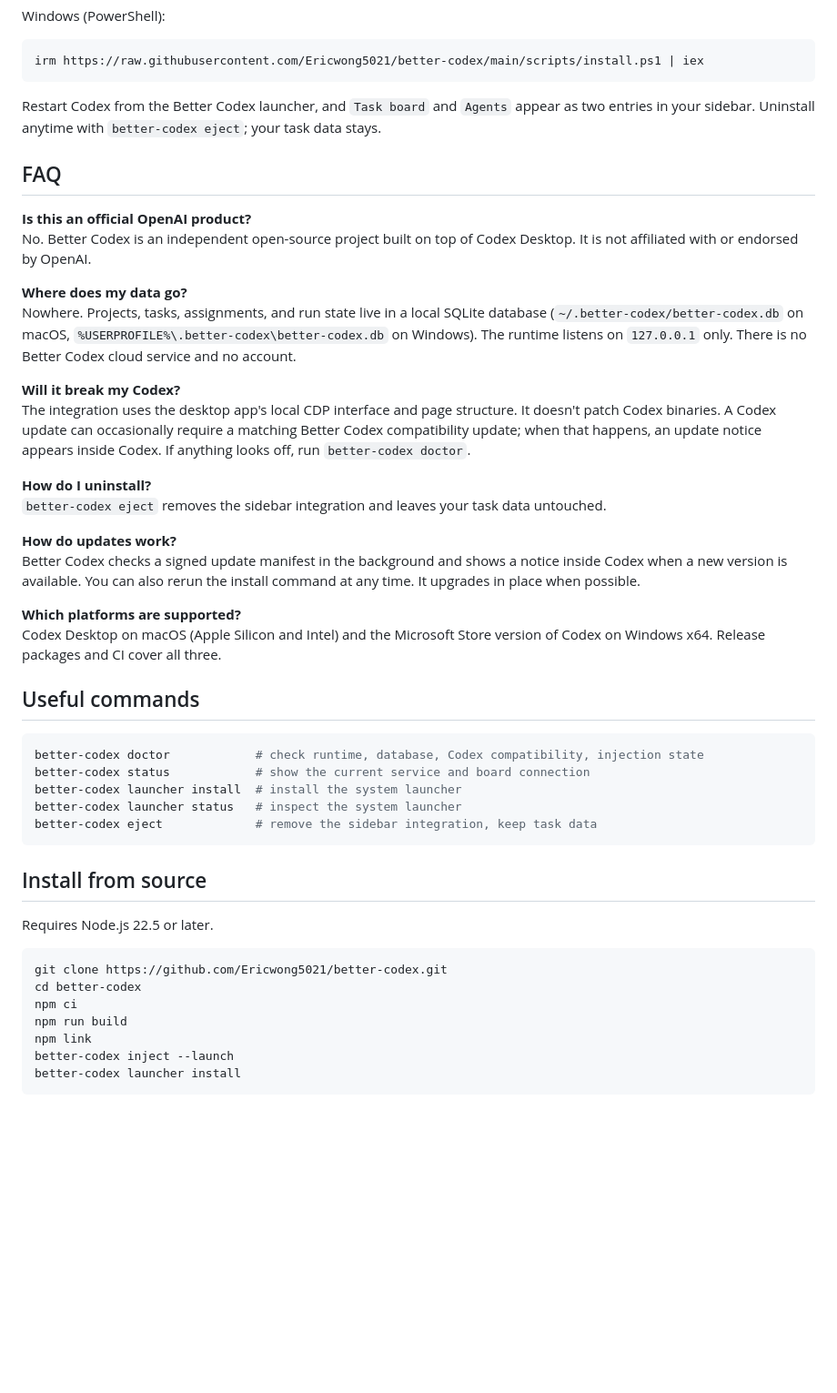
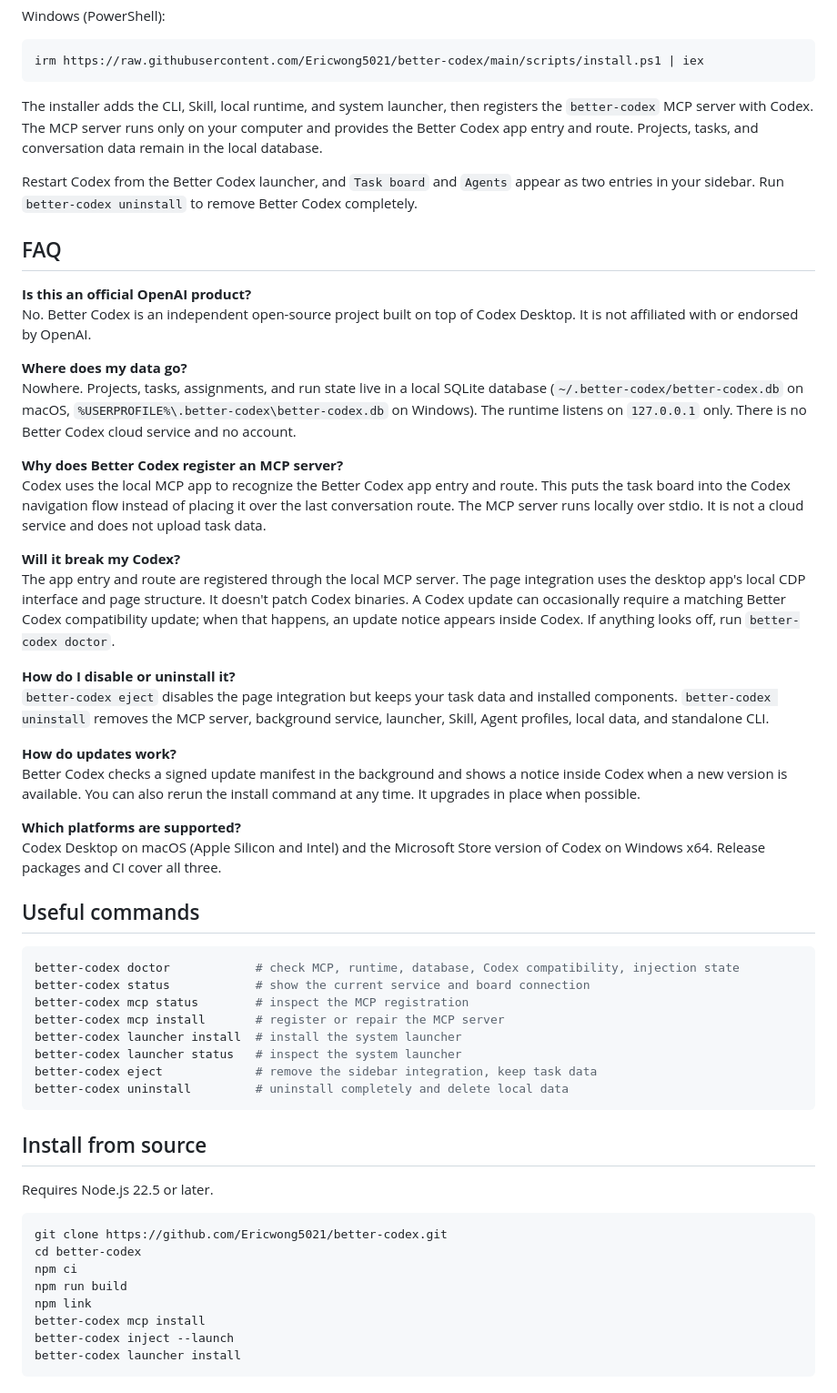
Before and after one commit to Ericwong5021/better-codex, a Markdown page: README.en.md, the part around one of its changes. Shown at 91% size. Drawn GitHub-style; blank space fills up the shorter version.

````diff
--- a/README.en.md
+++ b/README.en.md
@@ -101,7 +101,9 @@ Windows (PowerShell):
 irm https://raw.githubusercontent.com/Ericwong5021/better-codex/main/scripts/install.ps1 | iex
 ```
 
-Restart Codex from the Better Codex launcher, and `Task board` and `Agents` appear as two entries in your sidebar. Uninstall anytime with `better-codex eject`; your task data stays.
+The installer adds the CLI, Skill, local runtime, and system launcher, then registers the `better-codex` MCP server with Codex. The MCP server runs only on your computer and provides the Better Codex app entry and route. Projects, tasks, and conversation data remain in the local database.
+
+Restart Codex from the Better Codex launcher, and `Task board` and `Agents` appear as two entries in your sidebar. Run `better-codex uninstall` to remove Better Codex completely.
 
 ## FAQ
 
@@ -111,11 +113,14 @@ No. Better Codex is an independent open-source project built on top of Codex Des
 **Where does my data go?**<br>
 Nowhere. Projects, tasks, assignments, and run state live in a local SQLite database (`~/.better-codex/better-codex.db` on macOS, `%USERPROFILE%\.better-codex\better-codex.db` on Windows). The runtime listens on `127.0.0.1` only. There is no Better Codex cloud service and no account.
 
+**Why does Better Codex register an MCP server?**<br>
+Codex uses the local MCP app to recognize the Better Codex app entry and route. This puts the task board into the Codex navigation flow instead of placing it over the last conversation route. The MCP server runs locally over stdio. It is not a cloud service and does not upload task data.
+
 **Will it break my Codex?**<br>
-The integration uses the desktop app's local CDP interface and page structure. It doesn't patch Codex binaries. A Codex update can occasionally require a matching Better Codex compatibility update; when that happens, an update notice appears inside Codex. If anything looks off, run `better-codex doctor`.
+The app entry and route are registered through the local MCP server. The page integration uses the desktop app's local CDP interface and page structure. It doesn't patch Codex binaries. A Codex update can occasionally require a matching Better Codex compatibility update; when that happens, an update notice appears inside Codex. If anything looks off, run `better-codex doctor`.
 
-**How do I uninstall?**<br>
-`better-codex eject` removes the sidebar integration and leaves your task data untouched.
+**How do I disable or uninstall it?**<br>
+`better-codex eject` disables the page integration but keeps your task data and installed components. `better-codex uninstall` removes the MCP server, background service, launcher, Skill, Agent profiles, local data, and standalone CLI.
 
 **How do updates work?**<br>
 Better Codex checks a signed update manifest in the background and shows a notice inside Codex when a new version is available. You can also rerun the install command at any time. It upgrades in place when possible.
@@ -126,11 +131,14 @@ Codex Desktop on macOS (Apple Silicon and Intel) and the Microsoft Store version
 ## Useful commands
 
 ```bash
-better-codex doctor            # check runtime, database, Codex compatibility, injection state
+better-codex doctor            # check MCP, runtime, database, Codex compatibility, injection state
 better-codex status            # show the current service and board connection
+better-codex mcp status        # inspect the MCP registration
+better-codex mcp install       # register or repair the MCP server
 better-codex launcher install  # install the system launcher
 better-codex launcher status   # inspect the system launcher
 better-codex eject             # remove the sidebar integration, keep task data
+better-codex uninstall         # uninstall completely and delete local data
 ```
 
 ## Install from source
@@ -143,6 +151,7 @@ cd better-codex
 npm ci
 npm run build
 npm link
+better-codex mcp install
 better-codex inject --launch
 better-codex launcher install
 ```
````
Also changed, not shown: other parts of README.en.md (+2 -2 lines), README.md (+16 -7 lines), assets/better-codex-agents-en.png (added), assets/better-codex-agents-zh.png (added), 2 other files.
